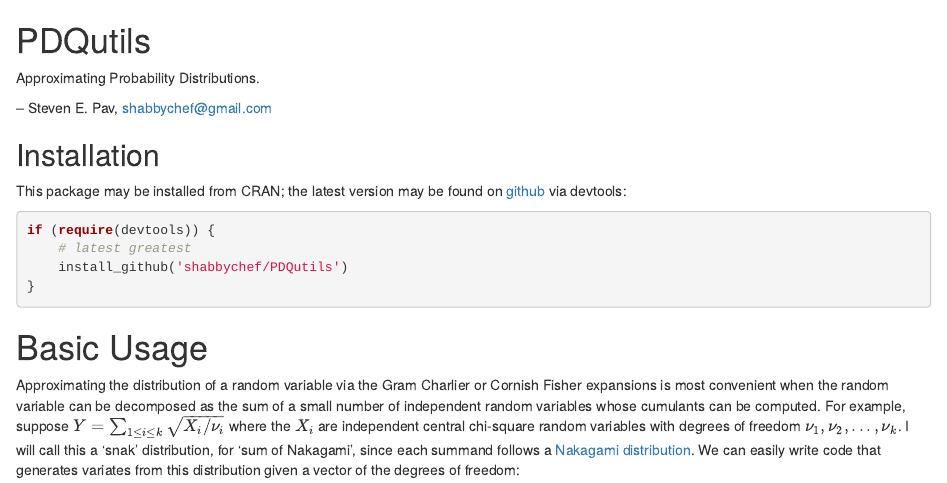
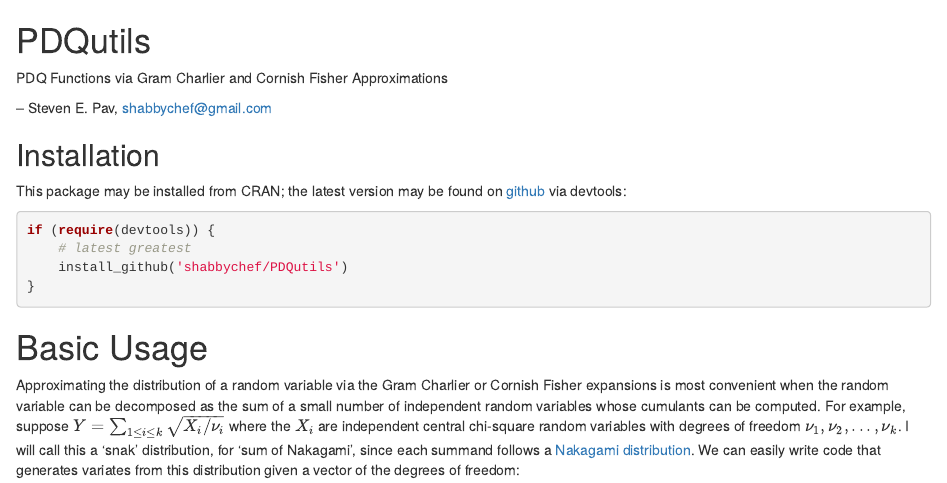
Before and after one commit to shabbychef/PDQutils, an R Markdown document (nodist/README.Rmd): the page in a window 1100 px wide, from its top. Rendered offline with R 4.5, knitr and Pandoc, with nearby package versions; the code chunks are not run, so their results and figures are left out.

Commit message:
typos and such

```diff
--- a/nodist/README.Rmd
+++ b/nodist/README.Rmd
@@ -33,7 +33,7 @@
 
 # PDQutils
 
-Approximating Probability Distributions.
+PDQ Functions via Gram Charlier and Cornish Fisher Approximations
 
 -- Steven E. Pav, shabbychef@gmail.com
 
```
Also changed, not shown: 3 other files.
